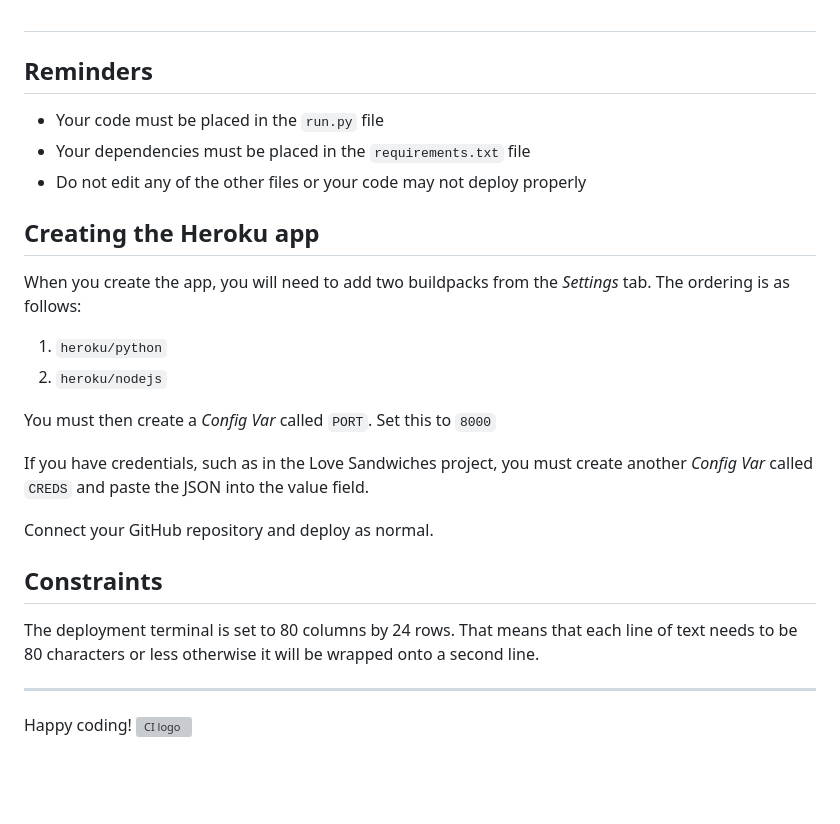
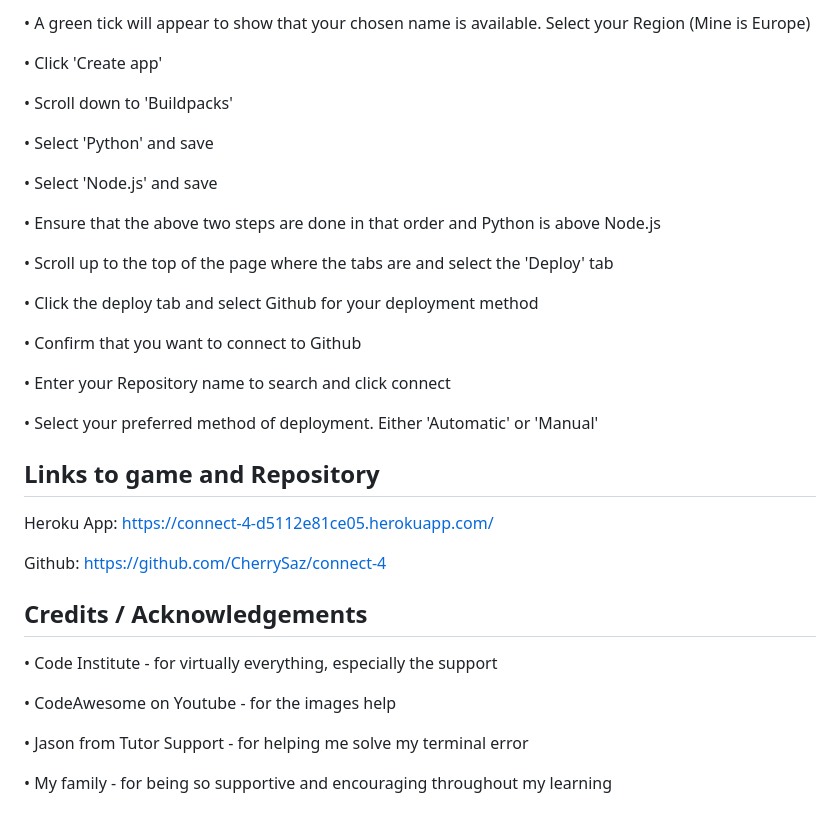
Before and after one commit to CherrySaz/connect-4, a Markdown page: README.md, the part around the change printed below. GitHub-like rendering; blank space fills up the shorter version; grey boxes are pictures that could not be loaded.

Commit message:
docs: add README.md file

```diff
--- a/README.md
+++ b/README.md
@@ -61,41 +95,44 @@ This game was tested in the terminal throughout using run.py. It was also tested
+• A green tick will appear to show that your chosen name is available. Select your Region (Mine is Europe)
+
+• Click 'Create app'
+
+• Scroll down to 'Buildpacks'
+
+• Select 'Python' and save
+
+• Select 'Node.js' and save
+
+• Ensure that the above two steps are done in that order and Python is above Node.js
+
+• Scroll up to the top of the page where the tabs are and select the 'Deploy' tab
+
+• Click the deploy tab and select Github for your deployment method
+
+• Confirm that you want to connect to Github
+
+• Enter your Repository name to search and click connect
+
+• Select your preferred method of deployment. Either 'Automatic' or 'Manual'
 
 
 
+## Links to game and Repository
+
+
+Heroku App: https://connect-4-d5112e81ce05.herokuapp.com/
+
+
+Github: https://github.com/CherrySaz/connect-4
 
 
 
+## Credits / Acknowledgements
 
 
+• Code Institute - for virtually everything, especially the support
 
+• CodeAwesome on Youtube - for the images help
 
+• Jason from Tutor Support - for helping me solve my terminal error
 
-##
-
-
-## Reminders
-
-- Your code must be placed in the `run.py` file
-- Your dependencies must be placed in the `requirements.txt` file
-- Do not edit any of the other files or your code may not deploy properly
-
-## Creating the Heroku app
-
-When you create the app, you will need to add two buildpacks from the _Settings_ tab. The ordering is as follows:
-
-1. `heroku/python`
-2. `heroku/nodejs`
-
-You must then create a _Config Var_ called `PORT`. Set this to `8000`
-
-If you have credentials, such as in the Love Sandwiches project, you must create another _Config Var_ called `CREDS` and paste the JSON into the value field.
-
-Connect your GitHub repository and deploy as normal.
-
-## Constraints
-
-The deployment terminal is set to 80 columns by 24 rows. That means that each line of text needs to be 80 characters or less otherwise it will be wrapped onto a second line.
-
----
-
-Happy coding!
-![CI logo](https://codeinstitute.s3.amazonaws.com/fullstack/ci_logo_small.png)
+• My family - for being so supportive and encouraging throughout my learning
```
Also changed, not shown: other parts of README.md (+36 -2 lines).
